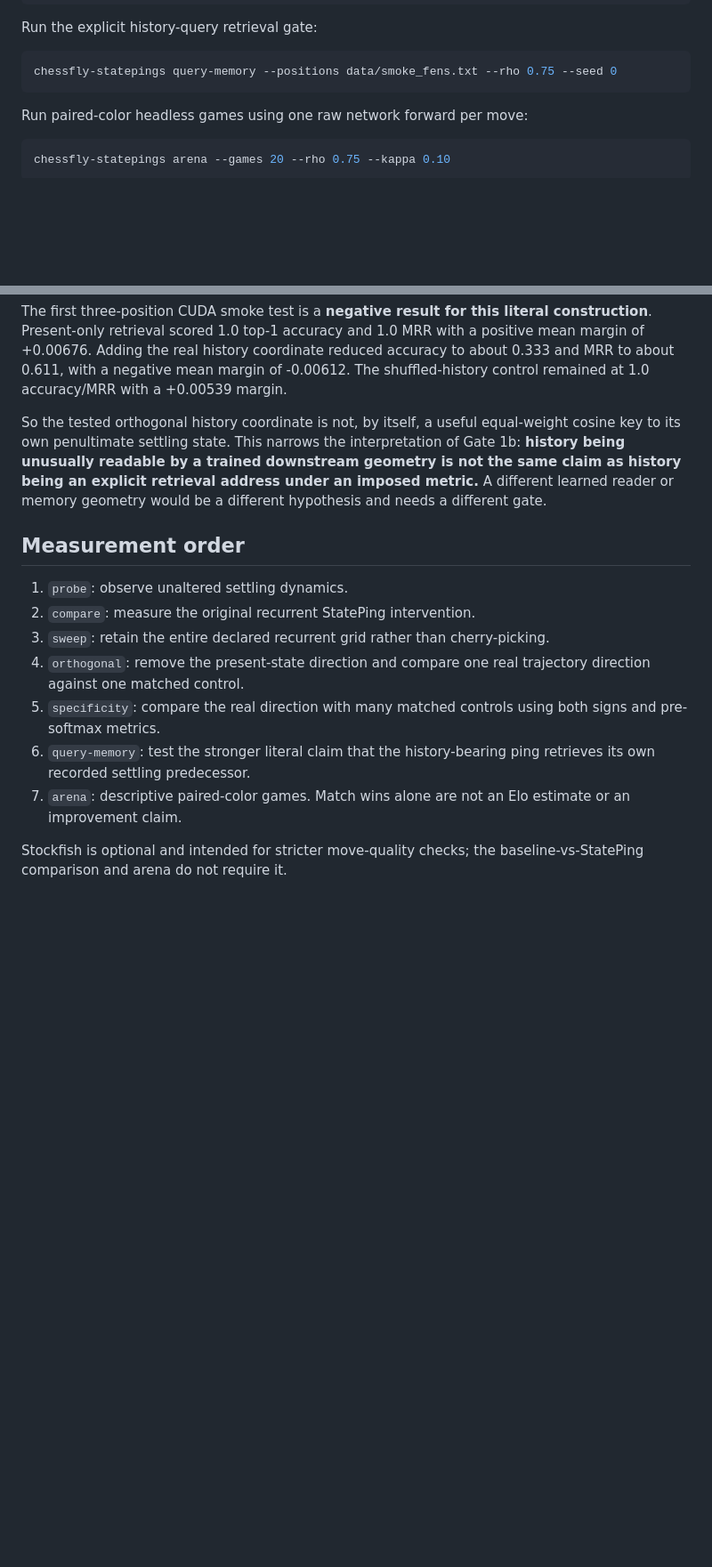
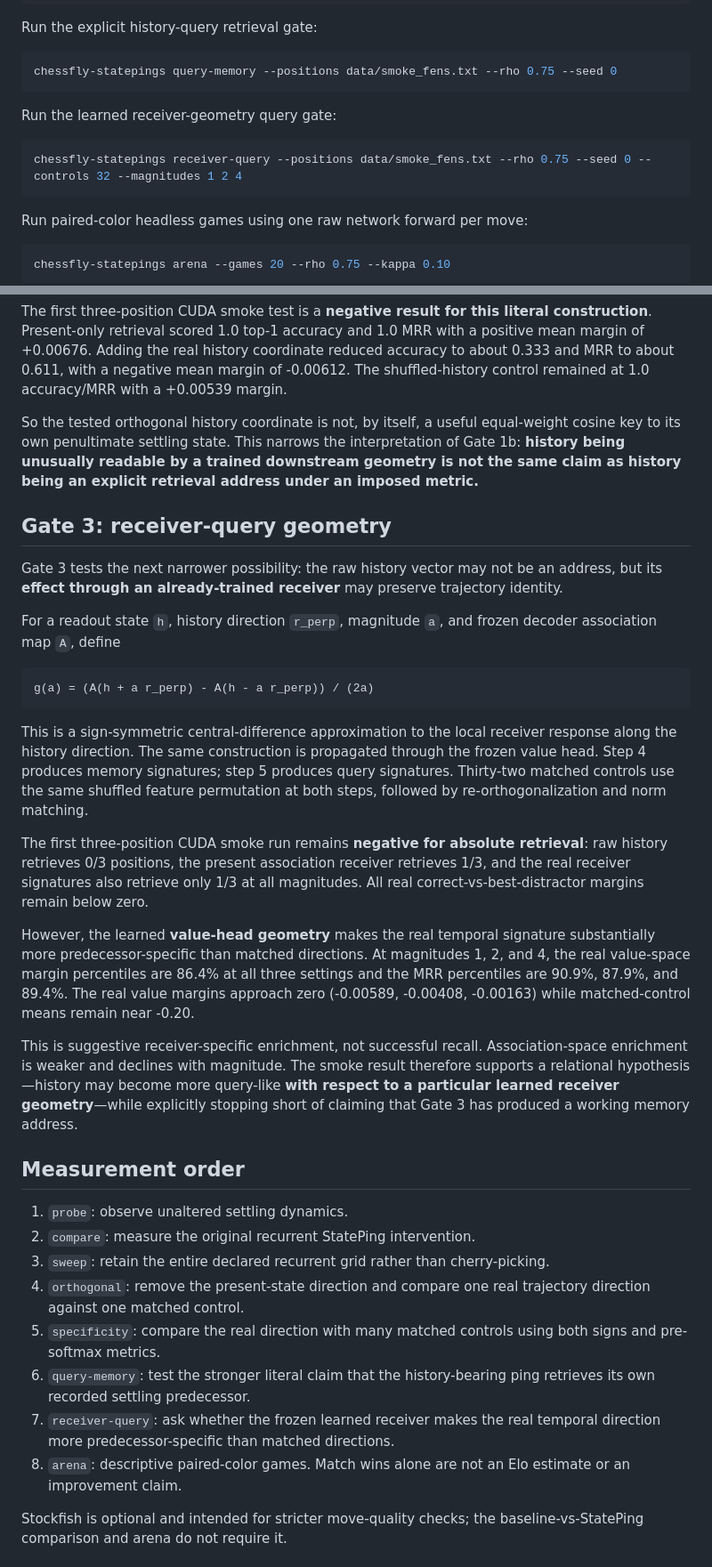
Before and after one commit to anttiluode/ChessFlyStatePings, a Markdown page: README.md, 2 parts joined by grey strips. Shown at 89% size. GitHub-like rendering; blank space fills up the shorter version.

Commit message:
Document Gate 3 receiver-query method and smoke result

````diff
--- a/README.md
+++ b/README.md
@@ -64,6 +64,12 @@ Run the explicit history-query retrieval gate:
 
 ```bash
 chessfly-statepings query-memory --positions data/smoke_fens.txt --rho 0.75 --seed 0
+```
+
+Run the learned receiver-geometry query gate:
+
+```bash
+chessfly-statepings receiver-query --positions data/smoke_fens.txt --rho 0.75 --seed 0 --controls 32 --magnitudes 1 2 4
 ```
 
 Run paired-color headless games using one raw network forward per move:
@@ -163,7 +169,25 @@ The score is an equal-weight average of cosine similarities for present and hist
 
 The first three-position CUDA smoke test is a **negative result for this literal construction**. Present-only retrieval scored 1.0 top-1 accuracy and 1.0 MRR with a positive mean margin of +0.00676. Adding the real history coordinate reduced accuracy to about 0.333 and MRR to about 0.611, with a negative mean margin of -0.00612. The shuffled-history control remained at 1.0 accuracy/MRR with a +0.00539 margin.
 
-So the tested orthogonal history coordinate is not, by itself, a useful equal-weight cosine key to its own penultimate settling state. This narrows the interpretation of Gate 1b: **history being unusually readable by a trained downstream geometry is not the same claim as history being an explicit retrieval address under an imposed metric.** A different learned reader or memory geometry would be a different hypothesis and needs a different gate.
+So the tested orthogonal history coordinate is not, by itself, a useful equal-weight cosine key to its own penultimate settling state. This narrows the interpretation of Gate 1b: **history being unusually readable by a trained downstream geometry is not the same claim as history being an explicit retrieval address under an imposed metric.**
+
+## Gate 3: receiver-query geometry
+
+Gate 3 tests the next narrower possibility: the raw history vector may not be an address, but its **effect through an already-trained receiver** may preserve trajectory identity.
+
+For a readout state `h`, history direction `r_perp`, magnitude `a`, and frozen decoder association map `A`, define
+
+```text
+g(a) = (A(h + a r_perp) - A(h - a r_perp)) / (2a)
+```
+
+This is a sign-symmetric central-difference approximation to the local receiver response along the history direction. The same construction is propagated through the frozen value head. Step 4 produces memory signatures; step 5 produces query signatures. Thirty-two matched controls use the same shuffled feature permutation at both steps, followed by re-orthogonalization and norm matching.
+
+The first three-position CUDA smoke run remains **negative for absolute retrieval**: raw history retrieves 0/3 positions, the present association receiver retrieves 1/3, and the real receiver signatures also retrieve only 1/3 at all magnitudes. All real correct-vs-best-distractor margins remain below zero.
+
+However, the learned **value-head geometry** makes the real temporal signature substantially more predecessor-specific than matched directions. At magnitudes 1, 2, and 4, the real value-space margin percentiles are 86.4% at all three settings and the MRR percentiles are 90.9%, 87.9%, and 89.4%. The real value margins approach zero (-0.00589, -0.00408, -0.00163) while matched-control means remain near -0.20.
+
+This is suggestive receiver-specific enrichment, not successful recall. Association-space enrichment is weaker and declines with magnitude. The smoke result therefore supports a relational hypothesis—history may become more query-like **with respect to a particular learned receiver geometry**—while explicitly stopping short of claiming that Gate 3 has produced a working memory address.
 
 ## Measurement order
 
@@ -173,7 +197,8 @@ So the tested orthogonal history coordinate is not, by itself, a useful equal-we
 4. `orthogonal`: remove the present-state direction and compare one real trajectory direction against one matched control.
 5. `specificity`: compare the real direction with many matched controls using both signs and pre-softmax metrics.
 6. `query-memory`: test the stronger literal claim that the history-bearing ping retrieves its own recorded settling predecessor.
-7. `arena`: descriptive paired-color games. Match wins alone are not an Elo estimate or an improvement claim.
+7. `receiver-query`: ask whether the frozen learned receiver makes the real temporal direction more predecessor-specific than matched directions.
+8. `arena`: descriptive paired-color games. Match wins alone are not an Elo estimate or an improvement claim.
 
 Stockfish is optional and intended for stricter move-quality checks; the baseline-vs-StatePing comparison and arena do not require it.
 
````
Also changed, not shown: other parts of README.md (+2 -2 lines).
